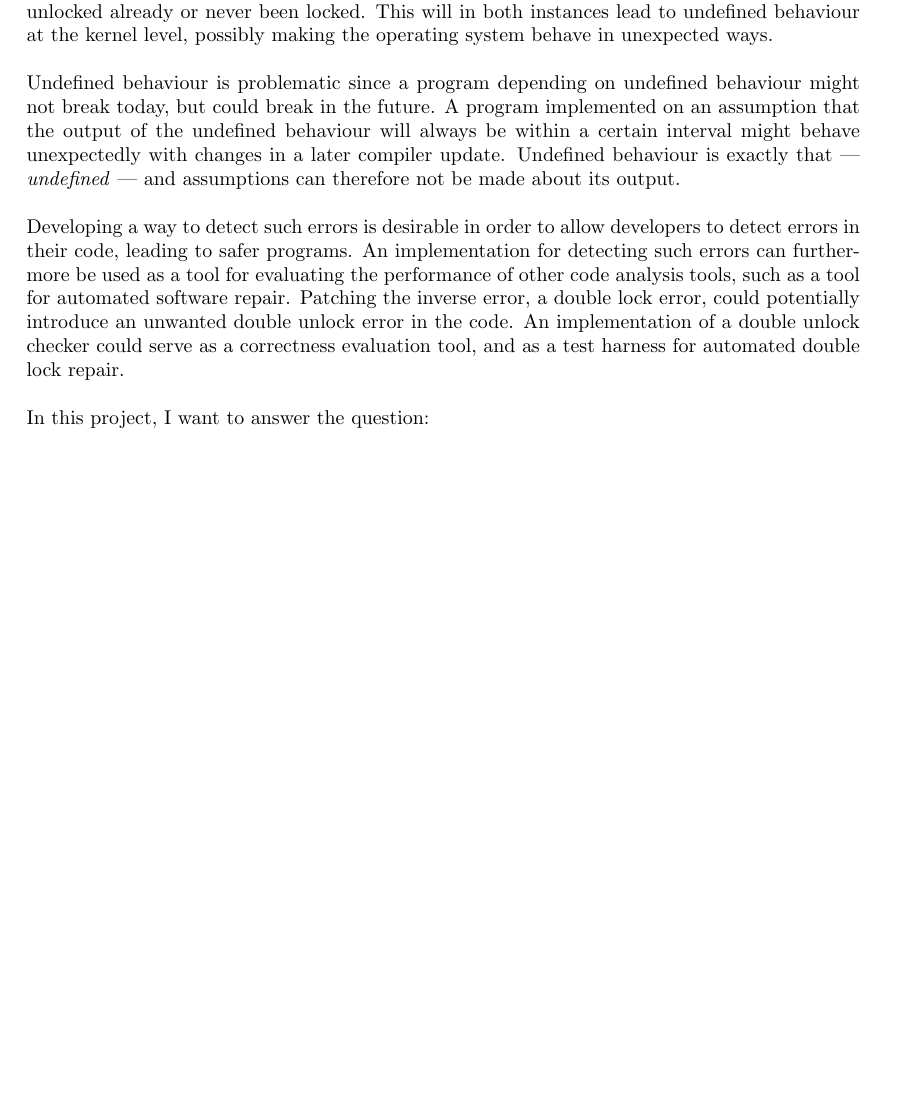
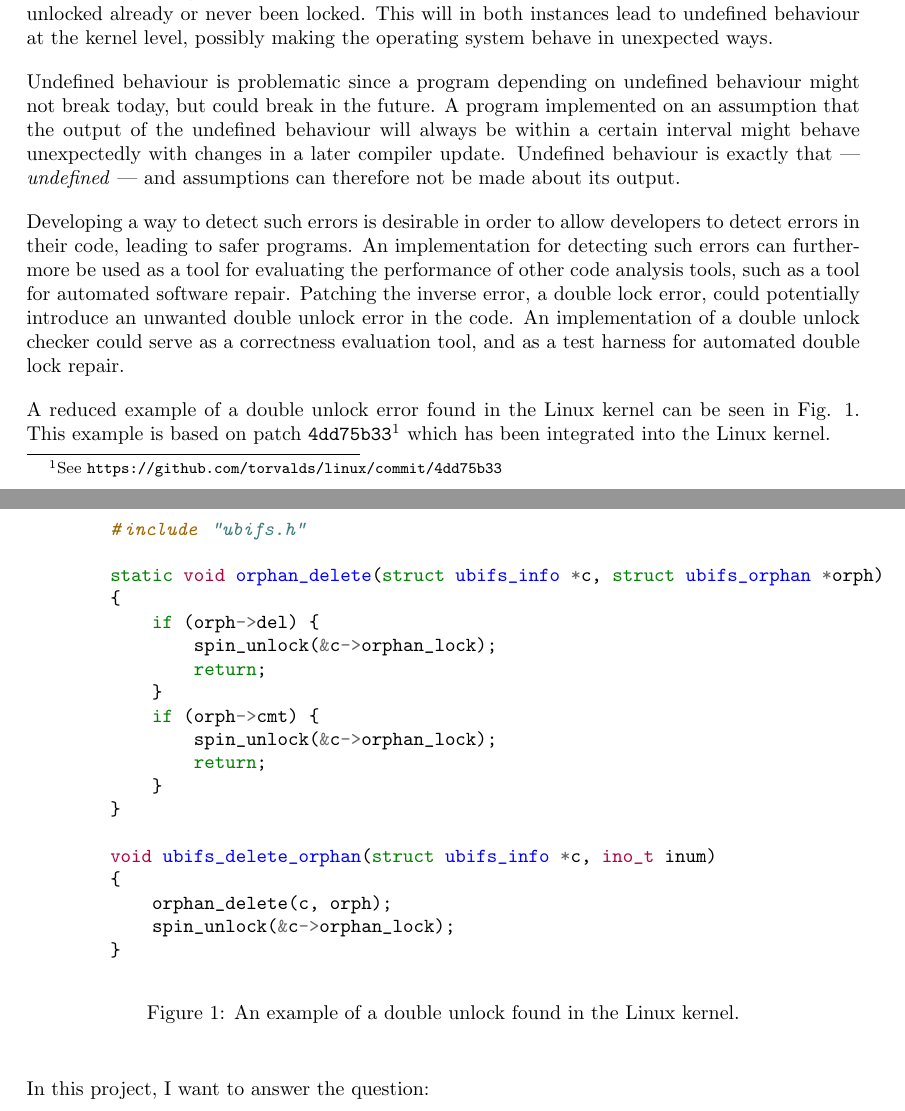
Before and after one commit to andersfischernielsen/Finding-Double-Unlock-Bugs-with-Shape-and-Effect-Analysis, a LaTeX document (report.tex, which reads introduction/introduction.tex): part of page 4 of 12 before the commit and two parts of pages 4 and 5 of 12 after it, the two joined at a grey line, cut so that both start at the same text, the shorter picture padded with empty space. Compiled offline with pdfLaTeX.

Commit message:
Add example to introduction

```diff
--- a/introduction/introduction.tex
+++ b/introduction/introduction.tex
@@ -20,6 +20,34 @@ The results are undefined if this function is called with an uninitialized threa
 
 \newpar Developing a way to detect such errors is desirable in order to allow developers to detect errors in their code, leading to safer programs. An implementation for detecting such errors can furthermore be used as a tool for evaluating the performance of other code analysis tools, such as a tool for automated software repair. Patching the inverse error, a double lock error, could potentially introduce an unwanted double unlock error in the code. An implementation of a double unlock checker could serve as a correctness evaluation tool, and as a test harness for automated double lock repair.
 
+\newpar A reduced example of a double unlock error found in the Linux kernel can be seen in Fig. \ref{fig:introexample}. This example is based on patch \texttt{4dd75b33}\footnote{See \url{https://github.com/torvalds/linux/commit/4dd75b33}} which has been integrated into the Linux kernel.
+
+\begin{figure}[H]
+    \centering
+    \begin{minted}{c}
+        #include "ubifs.h"
+
+        static void orphan_delete(struct ubifs_info *c, struct ubifs_orphan *orph)
+        {
+            if (orph->del) {
+                spin_unlock(&c->orphan_lock);
+                return;
+            }
+            if (orph->cmt) {
+                spin_unlock(&c->orphan_lock);
+                return;
+            }
+        }
+
+        void ubifs_delete_orphan(struct ubifs_info *c, ino_t inum)
+        {
+            orphan_delete(c, orph);
+            spin_unlock(&c->orphan_lock);
+        }
+    \end{minted}
+    \caption{An example of a double unlock found in the Linux kernel.}
+    \label{fig:introexample}
+\end{figure}
 \newpar In this project, I want to answer the question:
 
 \begin{center}
```
Also changed, not shown: report.pdf, introduction/introduction.tex (2 more changed lines).
